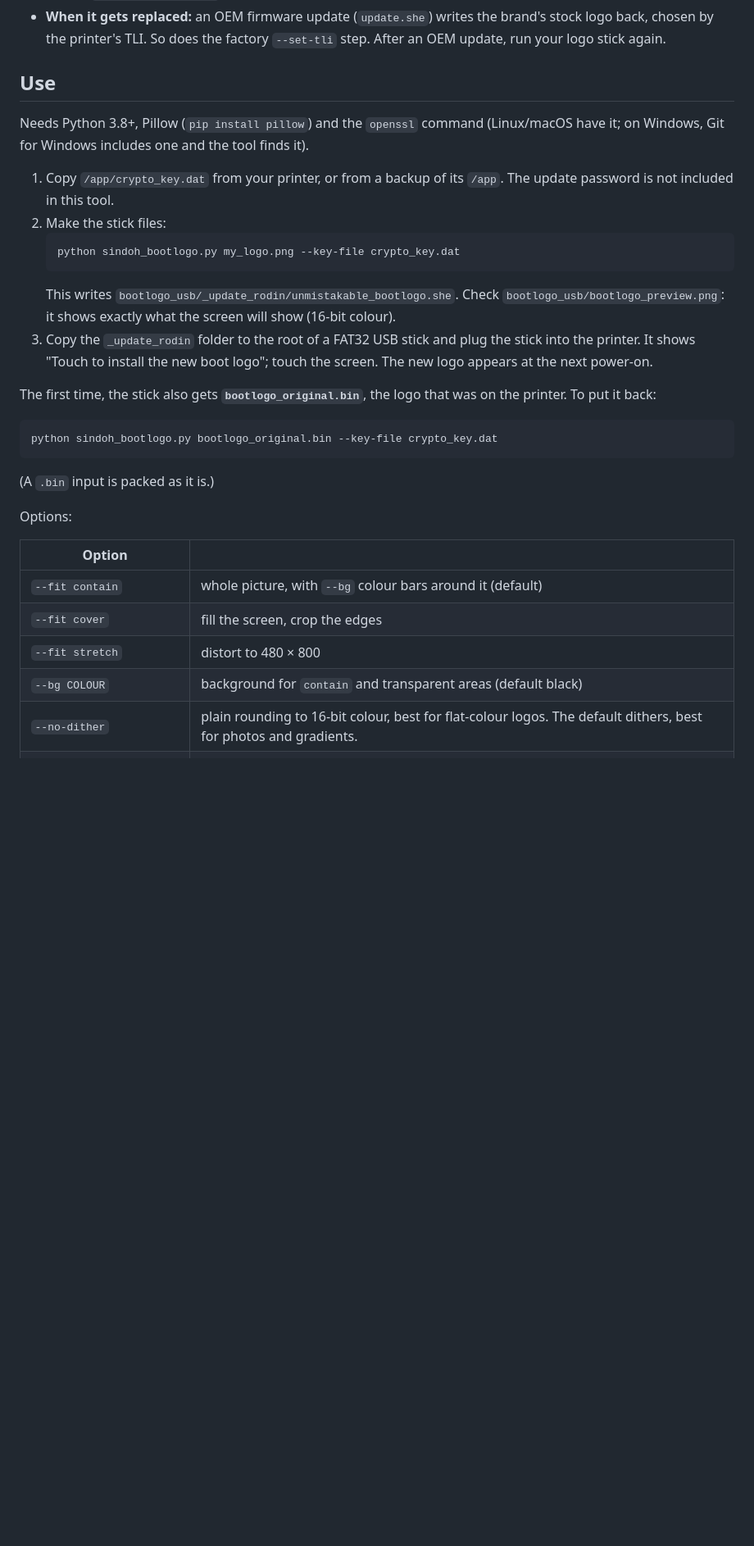
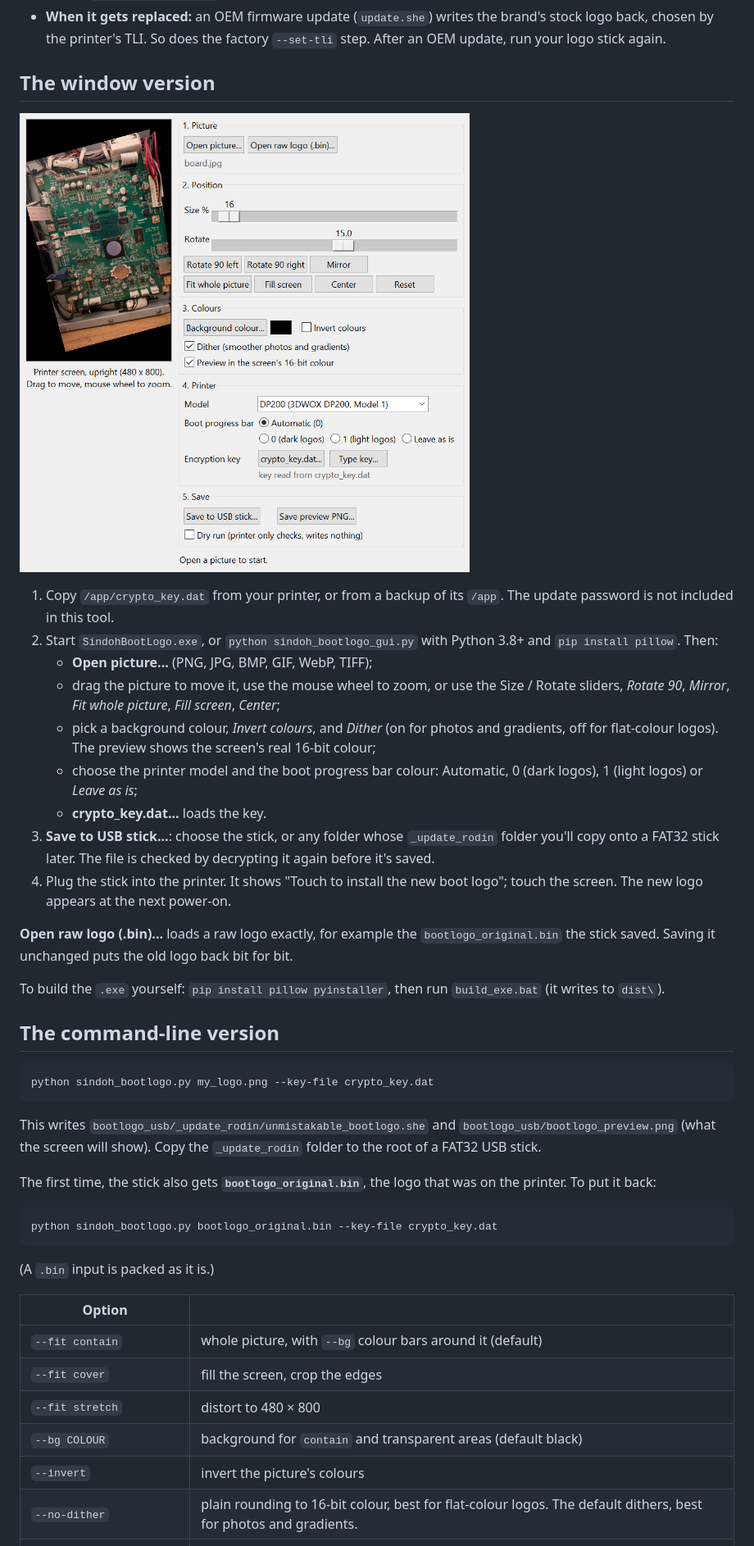
Before and after one commit to catawalks/sindoh-boot-logo, a Markdown page: README.md, the part around one of its changes. Shown at 82% size. Rendered like a GitHub page; pictures changed too: screenshot.png (added); blank space fills up the shorter version.

````diff
--- a/README.md
+++ b/README.md
@@ -24,24 +31,45 @@ printers.
   the brand's stock logo back, chosen by the printer's TLI. So does the
   factory `--set-tli` step. After an OEM update, run your logo stick again.
 
-## Use
+## The window version
 
-Needs Python 3.8+, Pillow (`pip install pillow`) and the `openssl` command
-(Linux/macOS have it; on Windows, Git for Windows includes one and the tool
-finds it).
+![The boot logo maker window](screenshot.png)
 
 1. Copy `/app/crypto_key.dat` from your printer, or from a backup of its
    `/app`. The update password is not included in this tool.
-2. Make the stick files:
-   ```
-   python sindoh_bootlogo.py my_logo.png --key-file crypto_key.dat
-   ```
-   This writes `bootlogo_usb/_update_rodin/unmistakable_bootlogo.she`. Check
-   `bootlogo_usb/bootlogo_preview.png`: it shows exactly what the screen will
-   show (16-bit colour).
-3. Copy the `_update_rodin` folder to the root of a FAT32 USB stick and plug
-   the stick into the printer. It shows "Touch to install the new boot
+2. Start `SindohBootLogo.exe`, or `python sindoh_bootlogo_gui.py` with
+   Python 3.8+ and `pip install pillow`. Then:
+   - **Open picture...** (PNG, JPG, BMP, GIF, WebP, TIFF);
+   - drag the picture to move it, use the mouse wheel to zoom, or use the
+     Size / Rotate sliders, *Rotate 90*, *Mirror*, *Fit whole picture*,
+     *Fill screen*, *Center*;
+   - pick a background colour, *Invert colours*, and *Dither* (on for
+     photos and gradients, off for flat-colour logos). The preview shows
+     the screen's real 16-bit colour;
+   - choose the printer model and the boot progress bar colour: Automatic,
+     0 (dark logos), 1 (light logos) or *Leave as is*;
+   - **crypto_key.dat...** loads the key.
+3. **Save to USB stick...**: choose the stick, or any folder whose
+   `_update_rodin` folder you'll copy onto a FAT32 stick later. The file is
+   checked by decrypting it again before it's saved.
+4. Plug the stick into the printer. It shows "Touch to install the new boot
    logo"; touch the screen. The new logo appears at the next power-on.
+
+**Open raw logo (.bin)...** loads a raw logo exactly, for example the
+`bootlogo_original.bin` the stick saved. Saving it unchanged puts the old
+logo back bit for bit.
+
+To build the `.exe` yourself: `pip install pillow pyinstaller`, then run
+`build_exe.bat` (it writes to `dist\`).
+
+## The command-line version
+
+```
+python sindoh_bootlogo.py my_logo.png --key-file crypto_key.dat
+```
+This writes `bootlogo_usb/_update_rodin/unmistakable_bootlogo.she` and
+`bootlogo_usb/bootlogo_preview.png` (what the screen will show). Copy the
+`_update_rodin` folder to the root of a FAT32 USB stick.
 
 The first time, the stick also gets **`bootlogo_original.bin`**, the logo
 that was on the printer. To put it back:
@@ -50,13 +78,12 @@ python sindoh_bootlogo.py bootlogo_original.bin --key-file crypto_key.dat
 ```
 (A `.bin` input is packed as it is.)
 
-Options:
-
 | Option | |
 |---|---|
 | `--fit contain` | whole picture, with `--bg` colour bars around it (default) |
 | `--fit cover` | fill the screen, crop the edges |
 | `--fit stretch` | distort to 480 × 800 |
 | `--bg COLOUR` | background for `contain` and transparent areas (default black) |
+| `--invert` | invert the picture's colours |
 | `--no-dither` | plain rounding to 16-bit colour, best for flat-colour logos. The default dithers, best for photos and gradients. |
 | `--bar-color auto/0/1/keep` | progress bar colour; `auto` uses 0 for dark pictures and 1 for light ones |
````
Also changed, not shown: other parts of README.md (+20 -8 lines), 5 other files.
